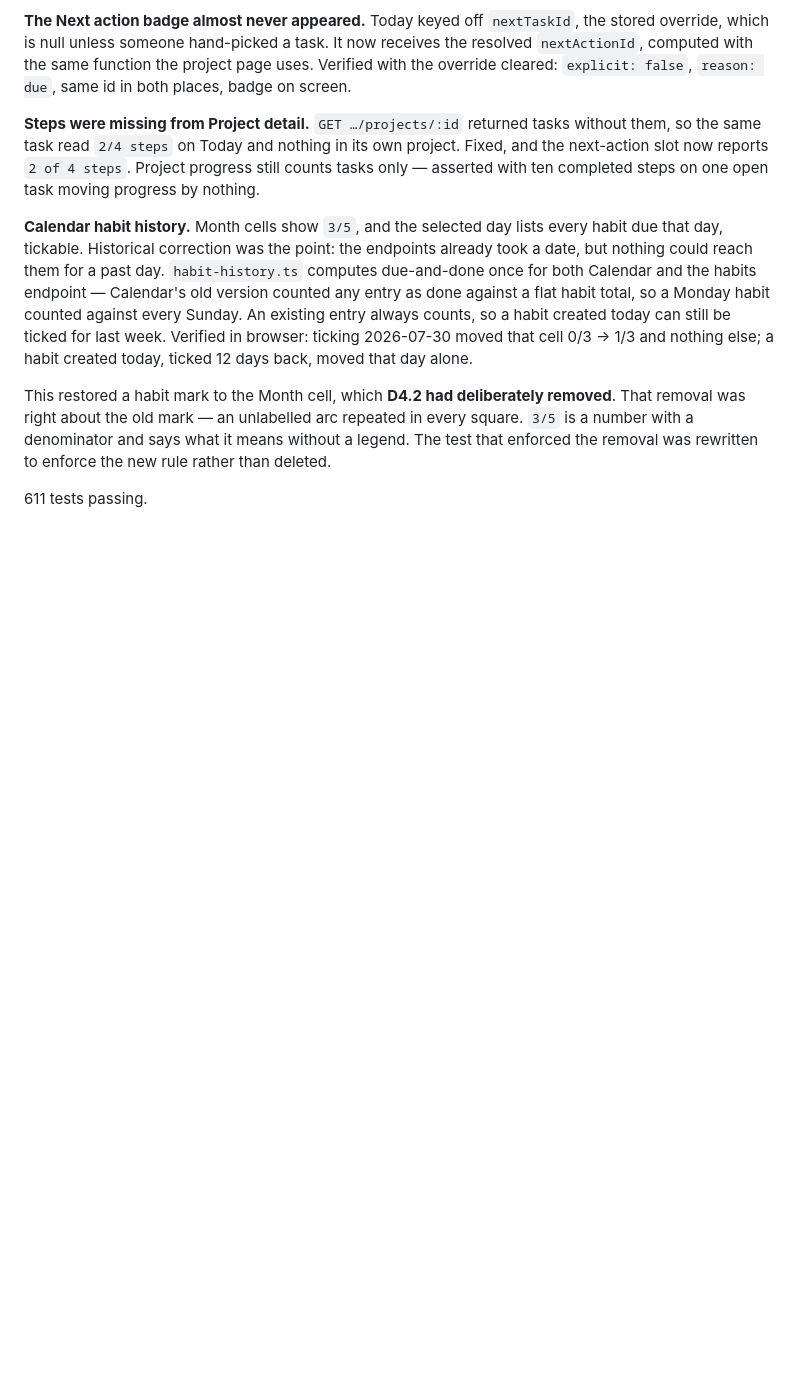
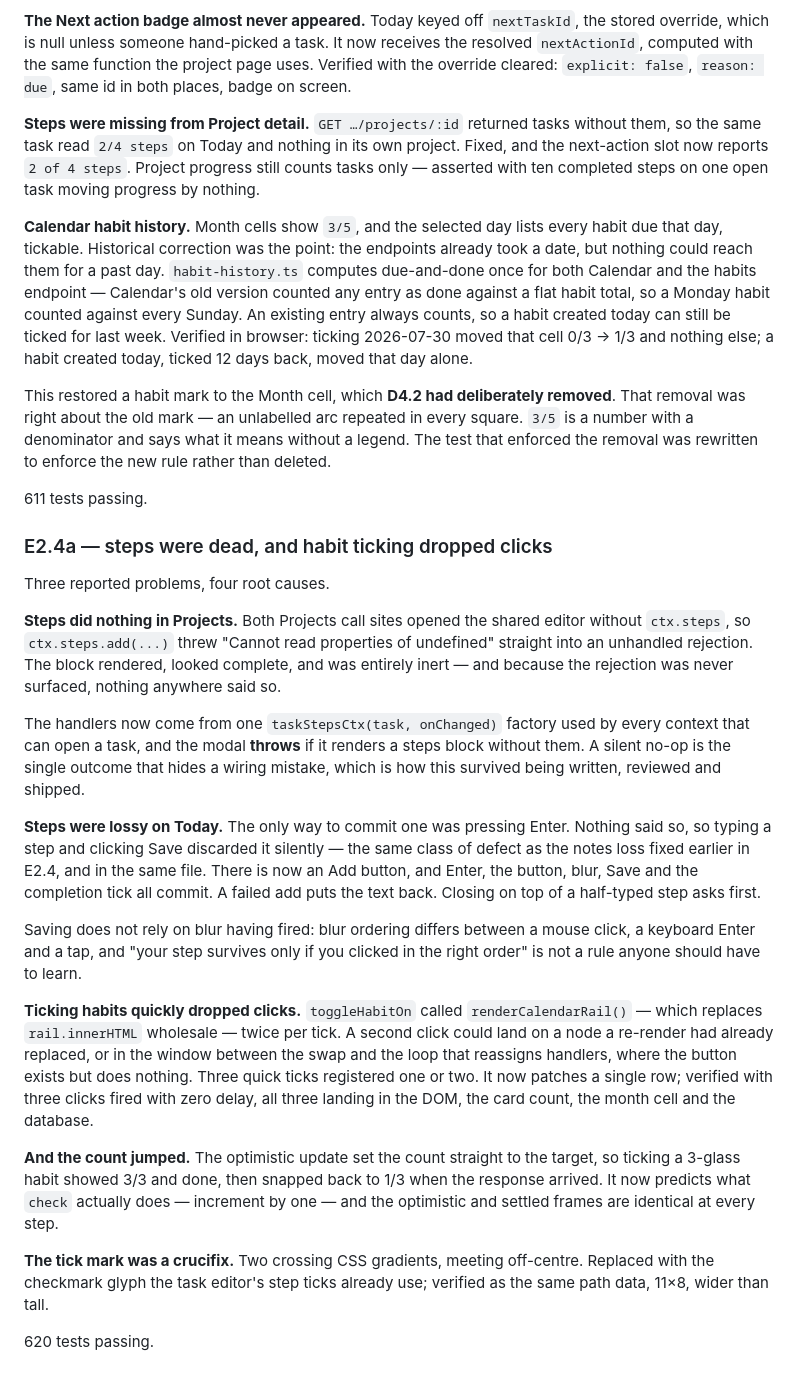
Before and after one commit to ZanderVDB/life-os, a Markdown page: docs/build-progress.md, the part around the change. Rendered like a GitHub page; blank space fills up the shorter version.

Commit message:
E2.4a docs: record the four root causes behind the three reports
Co-Authored-By: Claude Opus 5 <noreply@anthropic.com>

```diff
--- a/docs/build-progress.md
+++ b/docs/build-progress.md
@@ -1216,3 +1216,48 @@ without a legend. The test that enforced the removal was rewritten to enforce th
 new rule rather than deleted.
 
 611 tests passing.
+
+### E2.4a — steps were dead, and habit ticking dropped clicks
+
+Three reported problems, four root causes.
+
+**Steps did nothing in Projects.** Both Projects call sites opened the shared
+editor without `ctx.steps`, so `ctx.steps.add(...)` threw "Cannot read
+properties of undefined" straight into an unhandled rejection. The block
+rendered, looked complete, and was entirely inert — and because the rejection
+was never surfaced, nothing anywhere said so.
+
+The handlers now come from one `taskStepsCtx(task, onChanged)` factory used by
+every context that can open a task, and the modal **throws** if it renders a
+steps block without them. A silent no-op is the single outcome that hides a
+wiring mistake, which is how this survived being written, reviewed and shipped.
+
+**Steps were lossy on Today.** The only way to commit one was pressing Enter.
+Nothing said so, so typing a step and clicking Save discarded it silently — the
+same class of defect as the notes loss fixed earlier in E2.4, and in the same
+file. There is now an Add button, and Enter, the button, blur, Save and the
+completion tick all commit. A failed add puts the text back. Closing on top of a
+half-typed step asks first.
+
+Saving does not rely on blur having fired: blur ordering differs between a mouse
+click, a keyboard Enter and a tap, and "your step survives only if you clicked in
+the right order" is not a rule anyone should have to learn.
+
+**Ticking habits quickly dropped clicks.** `toggleHabitOn` called
+`renderCalendarRail()` — which replaces `rail.innerHTML` wholesale — twice per
+tick. A second click could land on a node a re-render had already replaced, or
+in the window between the swap and the loop that reassigns handlers, where the
+button exists but does nothing. Three quick ticks registered one or two. It now
+patches a single row; verified with three clicks fired with zero delay, all
+three landing in the DOM, the card count, the month cell and the database.
+
+**And the count jumped.** The optimistic update set the count straight to the
+target, so ticking a 3-glass habit showed 3/3 and done, then snapped back to 1/3
+when the response arrived. It now predicts what `check` actually does — increment
+by one — and the optimistic and settled frames are identical at every step.
+
+**The tick mark was a crucifix.** Two crossing CSS gradients, meeting off-centre.
+Replaced with the checkmark glyph the task editor's step ticks already use;
+verified as the same path data, 11×8, wider than tall.
+
+620 tests passing.
```
